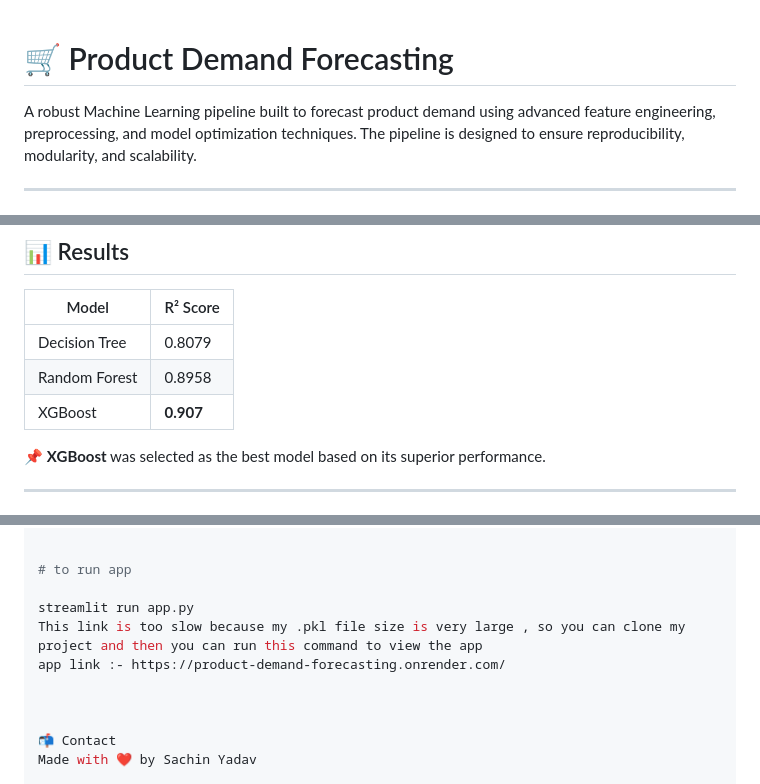
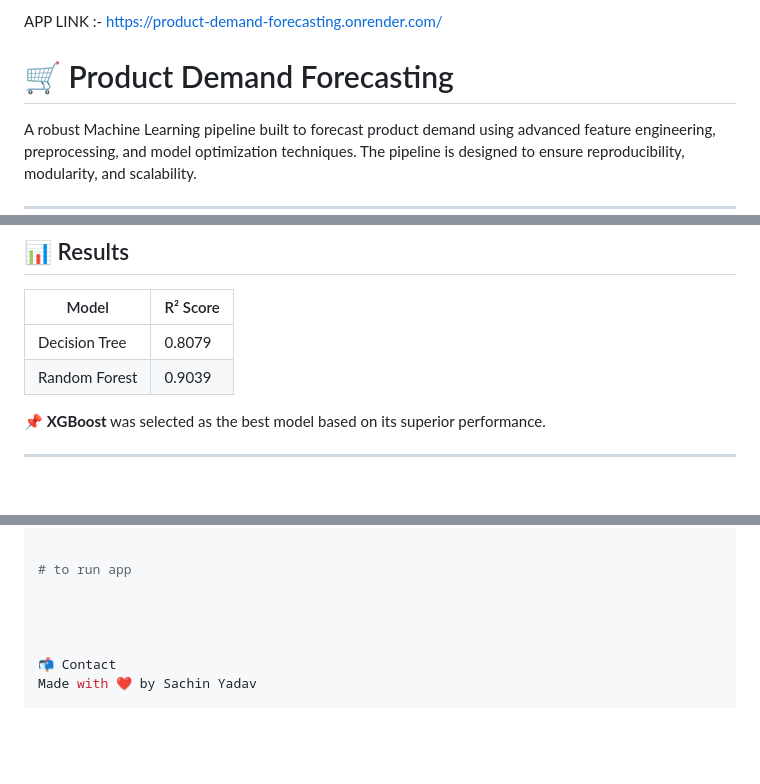
Before and after one commit to sachinn854/Product-Demand-Forecasting, a Markdown page: README.md, 3 parts joined by grey strips. Drawn GitHub-style; blank space fills up the shorter version.

Commit message:
Updated README.md and Deployed

```diff
--- a/README.md
+++ b/README.md
@@ -1,3 +1,6 @@
+APP LINK :-  https://product-demand-forecasting.onrender.com/
+
+
 # 🛒 Product Demand Forecasting
 
 A robust Machine Learning pipeline built to forecast product demand using advanced feature engineering, preprocessing, and model optimization techniques. The pipeline is designed to ensure reproducibility, modularity, and scalability.
@@ -95,8 +98,7 @@ A complete pipeline was developed with modular components for **cleaning, prepro
 | Model             | R² Score |
 |------------------|----------|
 | Decision Tree     | 0.8079   |
-| Random Forest     | 0.8958   |
-| XGBoost           | **0.907** |
+| Random Forest     | 0.9039   |
 
 📌 **XGBoost** was selected as the best model based on its superior performance.
 
@@ -120,9 +122,6 @@ python main.py
 
 # to run app
 
-streamlit run app.py
-This link is too slow because my .pkl file size is very large , so you can clone my project and then you can run this command to view the app
-app link :- https://product-demand-forecasting.onrender.com/
 
 
 
```
